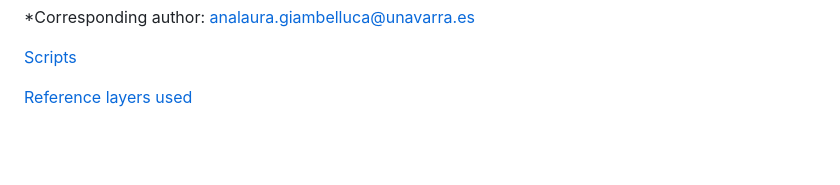
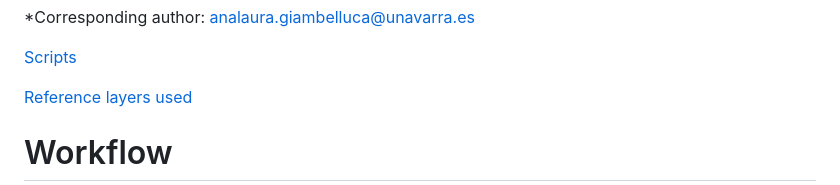
Before and after one commit to AnaLauGiambelluca/Short--and-long-term-drivers-of-post-fire-forest-recovery-in-Mediterranean-forests, a Markdown page: README.md, the part around one of its changes. Rendered like a GitHub page; blank space fills up the shorter version.

````diff
--- a/README.md
+++ b/README.md
@@ -12,6 +12,8 @@ This folder has all the code implemented in the article called "Short- and Long-
 [Scripts](Code)
 
 [Reference layers used](Layers)
+
+# Workflow
 
 ```mermaid
 graph TD
````
Also changed, not shown: other parts of README.md (+1 -1 lines).
